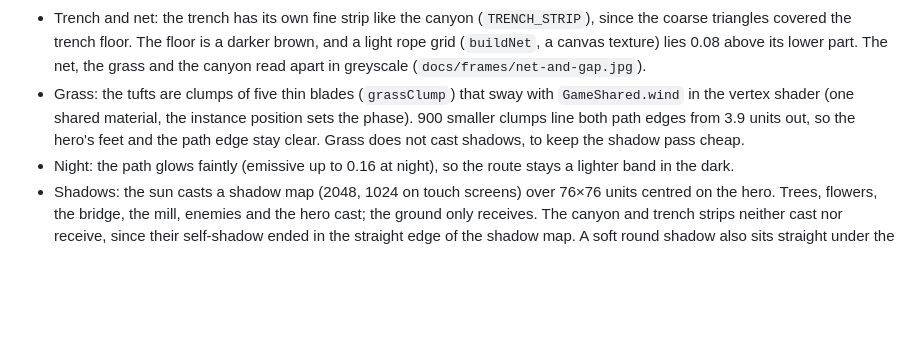
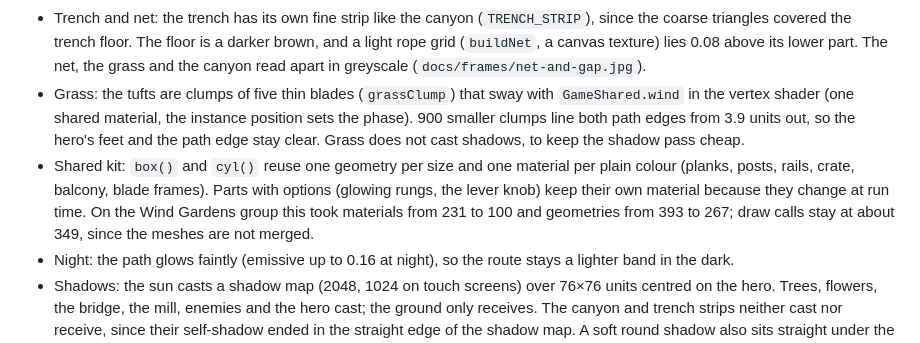
Before and after one commit to moshezelinger/star-journey, a Markdown page: docs/wind-gardens.md, the part around the change. Rendered like a GitHub page; blank space fills up the shorter version.

Commit message:
Wind Gardens: shared geometry and materials for repeated parts (#5)
Co-Authored-By: Claude Opus 5.5 <noreply@anthropic.com>
Claude-Session: https://claude.ai/code/session_01KSroyHHwnQYbn2C2XoCt4L

```diff
--- a/docs/wind-gardens.md
+++ b/docs/wind-gardens.md
@@ -64,6 +64,7 @@ How the rotation works: the planet stays still and the sun direction turns aroun
 - Sky: a dome that follows the camera (`DayCycle`), zenith in the key frame's sky colour, horizon in the fog colour, with a soft glow around the sun. Far terrain now fades into the sky instead of a flat backdrop.
 - Trench and net: the trench has its own fine strip like the canyon (`TRENCH_STRIP`), since the coarse triangles covered the trench floor. The floor is a darker brown, and a light rope grid (`buildNet`, a canvas texture) lies 0.08 above its lower part. The net, the grass and the canyon read apart in greyscale (`docs/frames/net-and-gap.jpg`).
 - Grass: the tufts are clumps of five thin blades (`grassClump`) that sway with `GameShared.wind` in the vertex shader (one shared material, the instance position sets the phase). 900 smaller clumps line both path edges from 3.9 units out, so the hero's feet and the path edge stay clear. Grass does not cast shadows, to keep the shadow pass cheap.
+- Shared kit: `box()` and `cyl()` reuse one geometry per size and one material per plain colour (planks, posts, rails, crate, balcony, blade frames). Parts with options (glowing rungs, the lever knob) keep their own material because they change at run time. On the Wind Gardens group this took materials from 231 to 100 and geometries from 393 to 267; draw calls stay at about 349, since the meshes are not merged.
 - Night: the path glows faintly (emissive up to 0.16 at night), so the route stays a lighter band in the dark.
 - Shadows: the sun casts a shadow map (2048, 1024 on touch screens) over 76×76 units centred on the hero. Trees, flowers, the bridge, the mill, enemies and the hero cast; the ground only receives. The canyon and trench strips neither cast nor receive, since their self-shadow ended in the straight edge of the shadow map. A soft round shadow also sits straight under the hero on the first surface below him and fades with height, so the landing spot reads during a jump at any time of day.
 - Each effect can be switched off for measurement: `?fx=-day,-canyon,-windmill,-markers,-islands,-stones,-path,-shadows,-sky`.
```
Also changed, not shown: docs/frames/sheet-desktop.jpg, docs/frames/sheet-phone-landscape.jpg, 1 other file.
